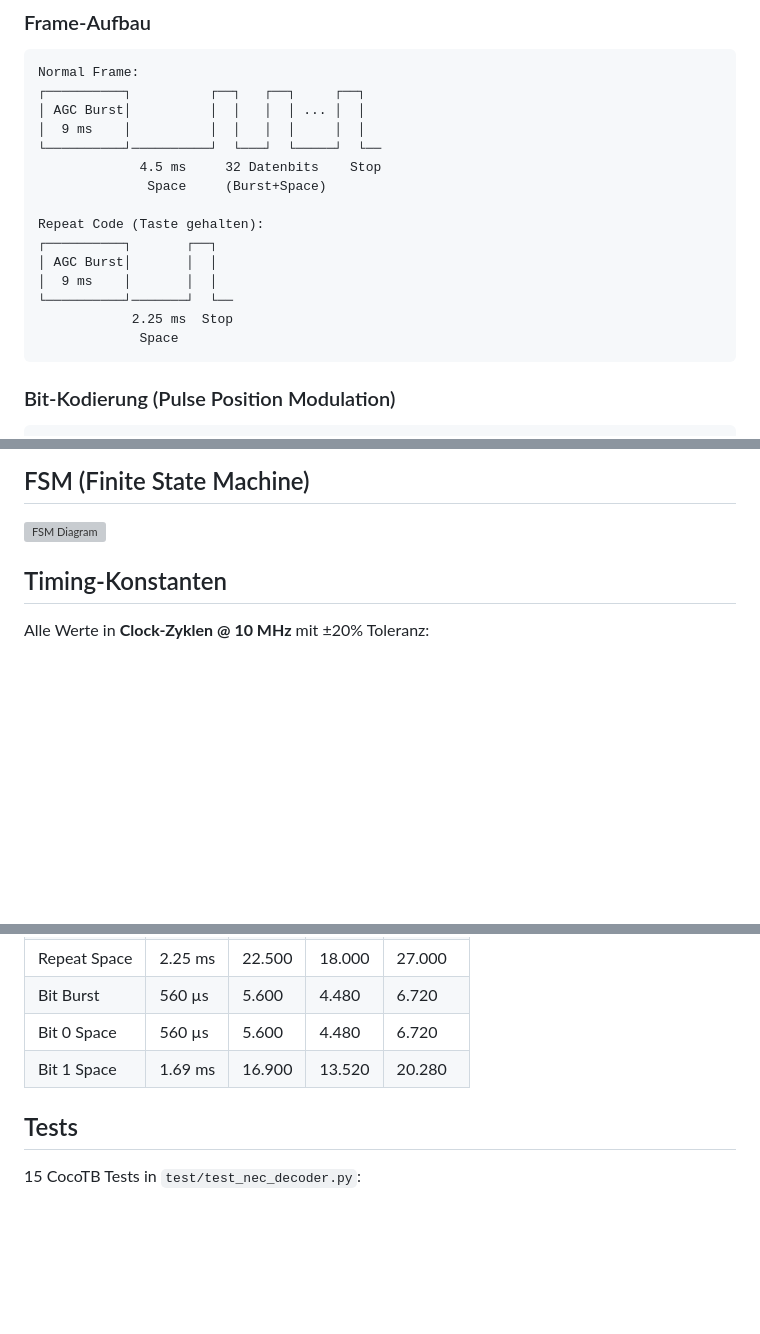
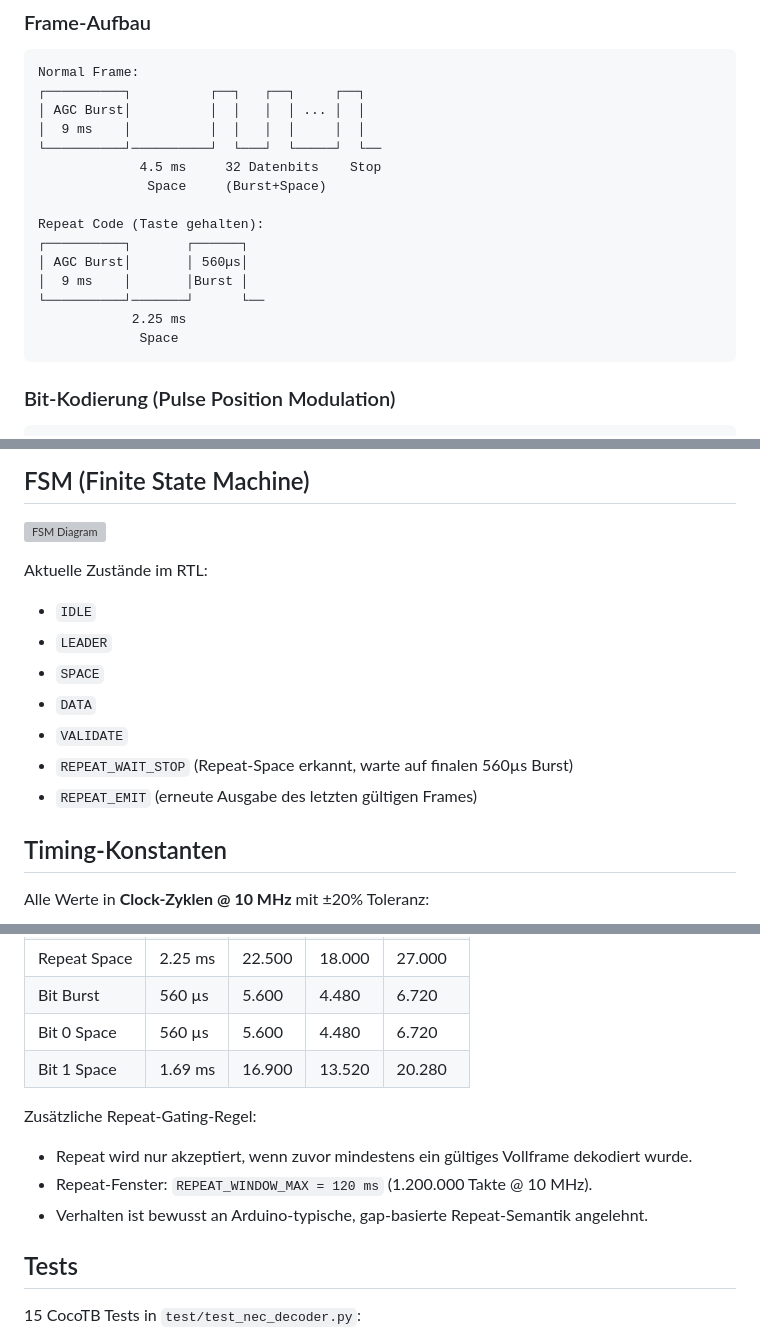
Before and after one commit to Chip-Design-Group/IR-Remote-Decoder, a Markdown page: NECDecoder/README.md, 3 parts joined by grey strips. Drawn GitHub-style; blank space fills up the shorter version; grey boxes are pictures that could not be loaded.

Commit message:
Update NECDecoder README to match current repeat logic

````diff
--- a/NECDecoder/README.md
+++ b/NECDecoder/README.md
@@ -43,11 +43,11 @@ Normal Frame:
               Space     (Burst+Space)
 
 Repeat Code (Taste gehalten):
-┌──────────┐       ┌──┐
-│ AGC Burst│       │  │
-│  9 ms    │       │  │
-└──────────┘───────┘  └──
-            2.25 ms  Stop
+┌──────────┐       ┌──────┐
+│ AGC Burst│       │ 560µs│
+│  9 ms    │       │Burst │
+└──────────┘───────┘      └──
+            2.25 ms
              Space
 ```
 
@@ -79,6 +79,15 @@ Checksum: Address XOR ~Address == 0xFF
 
 ![FSM Diagram](doc/fsm.svg)
 
+Aktuelle Zustände im RTL:
+- `IDLE`
+- `LEADER`
+- `SPACE`
+- `DATA`
+- `VALIDATE`
+- `REPEAT_WAIT_STOP` (Repeat-Space erkannt, warte auf finalen 560µs Burst)
+- `REPEAT_EMIT` (erneute Ausgabe des letzten gültigen Frames)
+
 ## Timing-Konstanten
 
 Alle Werte in **Clock-Zyklen @ 10 MHz** mit ±20% Toleranz:
@@ -91,6 +100,11 @@ Alle Werte in **Clock-Zyklen @ 10 MHz** mit ±20% Toleranz:
 | Bit Burst | 560 µs | 5.600 | 4.480 | 6.720 |
 | Bit 0 Space | 560 µs | 5.600 | 4.480 | 6.720 |
 | Bit 1 Space | 1.69 ms | 16.900 | 13.520 | 20.280 |
+
+Zusätzliche Repeat-Gating-Regel:
+- Repeat wird nur akzeptiert, wenn zuvor mindestens ein gültiges Vollframe dekodiert wurde.
+- Repeat-Fenster: `REPEAT_WINDOW_MAX = 120 ms` (1.200.000 Takte @ 10 MHz).
+- Verhalten ist bewusst an Arduino-typische, gap-basierte Repeat-Semantik angelehnt.
 
 ## Tests
 
````
Also changed, not shown: other parts of NECDecoder/README.md (+1 -2 lines).
